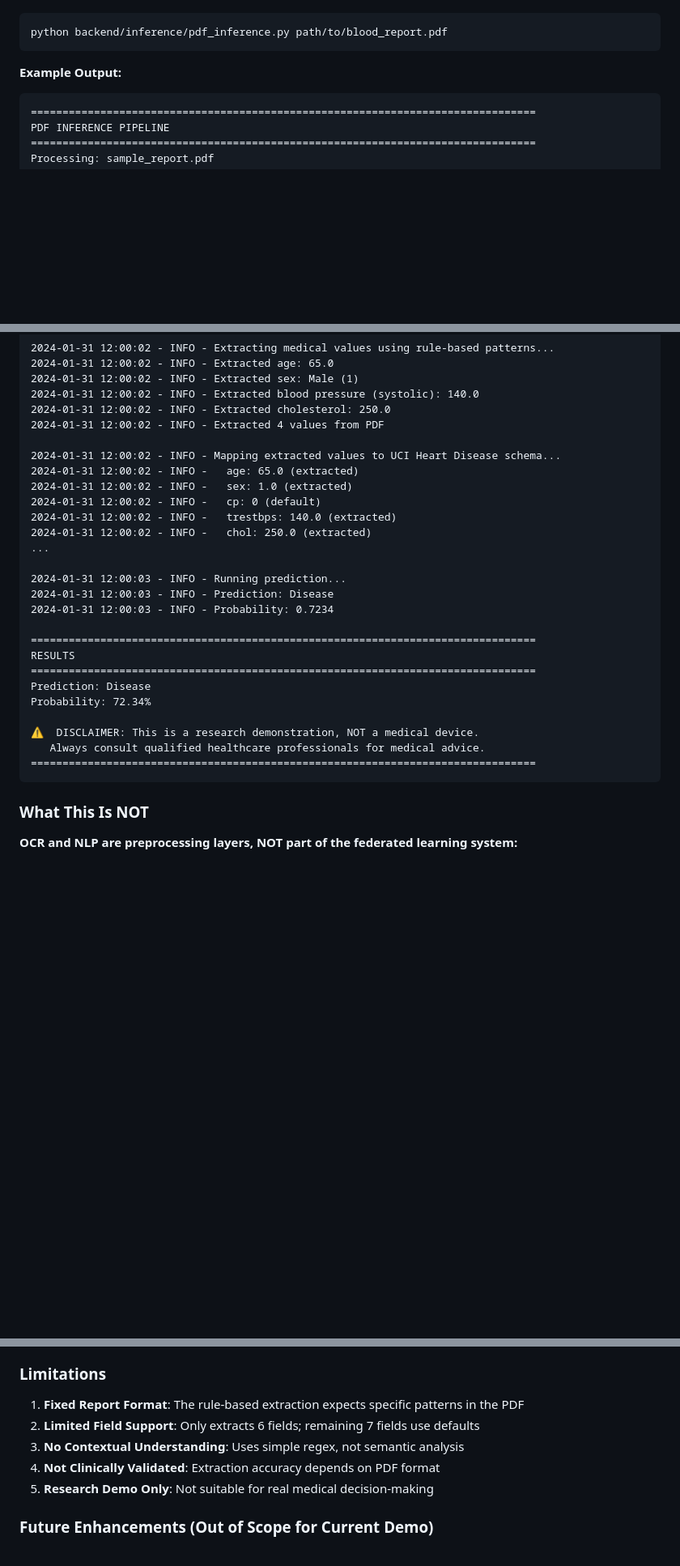
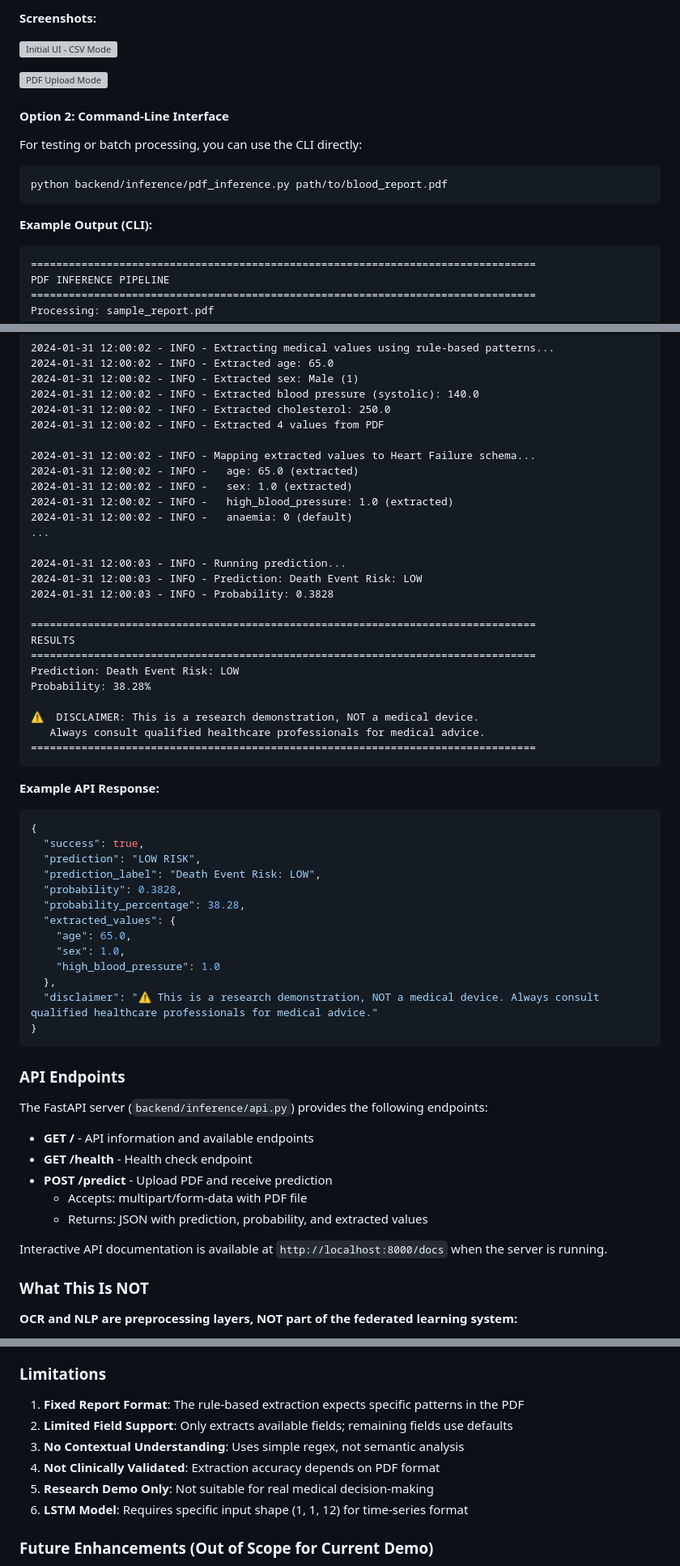
Before and after one commit to Vedanthdamn/UROP-B2-1, a Markdown page: README.md, 3 parts joined by grey strips. Shown at 81% size. GitHub-like rendering; blank space fills up the shorter version; grey boxes are pictures that could not be loaded.

````diff
--- a/README.md
+++ b/README.md
@@ -974,9 +1001,18 @@ python run_federated_experiments.py
+**Screenshots:**
+
+![Initial UI - CSV Mode](https://github.com/user-attachments/assets/afa7e389-adb5-4e8a-8a39-d0d23e7f9d06)
+
+![PDF Upload Mode](https://github.com/user-attachments/assets/1fb1c9d1-7723-4731-a85a-f4ac66c8baf1)
+
+#### Option 2: Command-Line Interface
+
+For testing or batch processing, you can use the CLI directly:
 
 ```bash
 python backend/inference/pdf_inference.py path/to/blood_report.pdf
 ```
 
-**Example Output:**
+**Example Output (CLI):**
 
 ```
 ================================================================================
@@ -997,28 +1033,57 @@ Processing: sample_report.pdf
 2024-01-31 12:00:02 - INFO - Extracted cholesterol: 250.0
 2024-01-31 12:00:02 - INFO - Extracted 4 values from PDF
 
-2024-01-31 12:00:02 - INFO - Mapping extracted values to UCI Heart Disease schema...
+2024-01-31 12:00:02 - INFO - Mapping extracted values to Heart Failure schema...
 2024-01-31 12:00:02 - INFO -   age: 65.0 (extracted)
 2024-01-31 12:00:02 - INFO -   sex: 1.0 (extracted)
-2024-01-31 12:00:02 - INFO -   cp: 0 (default)
-2024-01-31 12:00:02 - INFO -   trestbps: 140.0 (extracted)
-2024-01-31 12:00:02 - INFO -   chol: 250.0 (extracted)
+2024-01-31 12:00:02 - INFO -   high_blood_pressure: 1.0 (extracted)
+2024-01-31 12:00:02 - INFO -   anaemia: 0 (default)
 ...
 
 2024-01-31 12:00:03 - INFO - Running prediction...
-2024-01-31 12:00:03 - INFO - Prediction: Disease
-2024-01-31 12:00:03 - INFO - Probability: 0.7234
+2024-01-31 12:00:03 - INFO - Prediction: Death Event Risk: LOW
+2024-01-31 12:00:03 - INFO - Probability: 0.3828
 
 ================================================================================
 RESULTS
 ================================================================================
-Prediction: Disease
-Probability: 72.34%
+Prediction: Death Event Risk: LOW
+Probability: 38.28%
 
 ⚠️  DISCLAIMER: This is a research demonstration, NOT a medical device.
    Always consult qualified healthcare professionals for medical advice.
 ================================================================================
 ```
+
+**Example API Response:**
+
+```json
+{
+  "success": true,
+  "prediction": "LOW RISK",
+  "prediction_label": "Death Event Risk: LOW",
+  "probability": 0.3828,
+  "probability_percentage": 38.28,
+  "extracted_values": {
+    "age": 65.0,
+    "sex": 1.0,
+    "high_blood_pressure": 1.0
+  },
+  "disclaimer": "⚠️ This is a research demonstration, NOT a medical device. Always consult qualified healthcare professionals for medical advice."
+}
+```
+
+### API Endpoints
+
+The FastAPI server (`backend/inference/api.py`) provides the following endpoints:
+
+- **GET /** - API information and available endpoints
+- **GET /health** - Health check endpoint
+- **POST /predict** - Upload PDF and receive prediction
+  - Accepts: multipart/form-data with PDF file
+  - Returns: JSON with prediction, probability, and extracted values
+
+Interactive API documentation is available at `http://localhost:8000/docs` when the server is running.
 
 ### What This Is NOT
 
@@ -1044,10 +1109,11 @@ Probability: 72.34%
 ### Limitations
 
 1. **Fixed Report Format**: The rule-based extraction expects specific patterns in the PDF
-2. **Limited Field Support**: Only extracts 6 fields; remaining 7 fields use defaults
+2. **Limited Field Support**: Only extracts available fields; remaining fields use defaults
 3. **No Contextual Understanding**: Uses simple regex, not semantic analysis
 4. **Not Clinically Validated**: Extraction accuracy depends on PDF format
 5. **Research Demo Only**: Not suitable for real medical decision-making
+6. **LSTM Model**: Requires specific input shape (1, 1, 12) for time-series format
 
 ### Future Enhancements (Out of Scope for Current Demo)
 
````
Also changed, not shown: other parts of README.md (+42 -15 lines).
